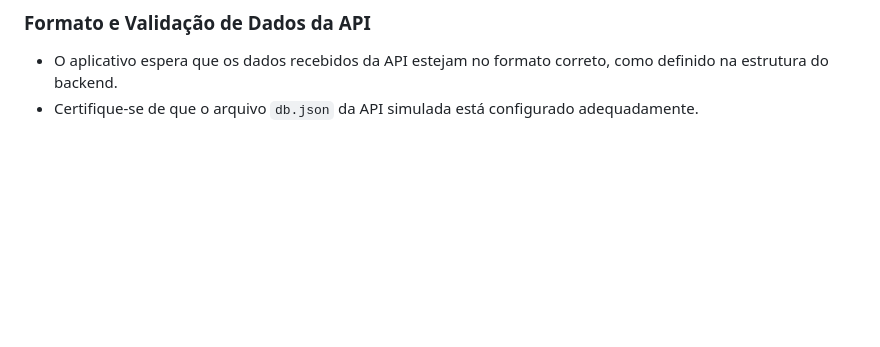
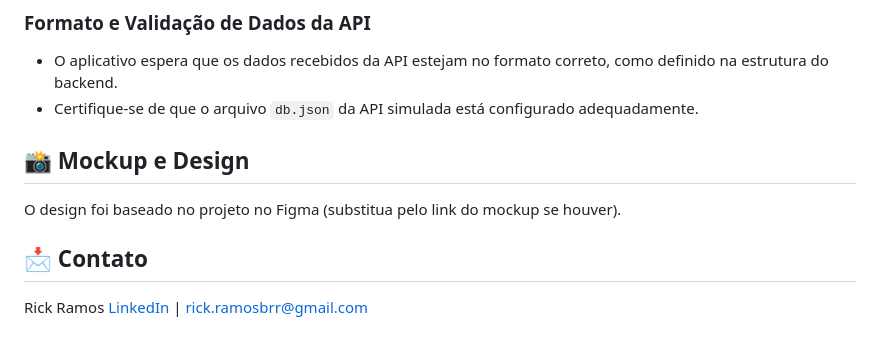
Before and after one commit to rickhbr/betalent-test, a Markdown page: README.md, the part around the change. Drawn GitHub-style; blank space fills up the shorter version.

```diff
--- a/README.md
+++ b/README.md
@@ -164,3 +164,10 @@ Se você estiver testando em um dispositivo físico, o dispositivo e o computado
 ### Formato e Validação de Dados da API
 - O aplicativo espera que os dados recebidos da API estejam no formato correto, como definido na estrutura do backend.
 - Certifique-se de que o arquivo `db.json` da API simulada está configurado adequadamente.
+
+## 📸 Mockup e Design
+O design foi baseado no projeto no Figma (substitua pelo link do mockup se houver).
+
+## 📩 Contato
+Rick Ramos
+[LinkedIn](https://www.linkedin.com/in/rick-ramos-00a94a138/) | rick.ramosbrr@gmail.com
```
